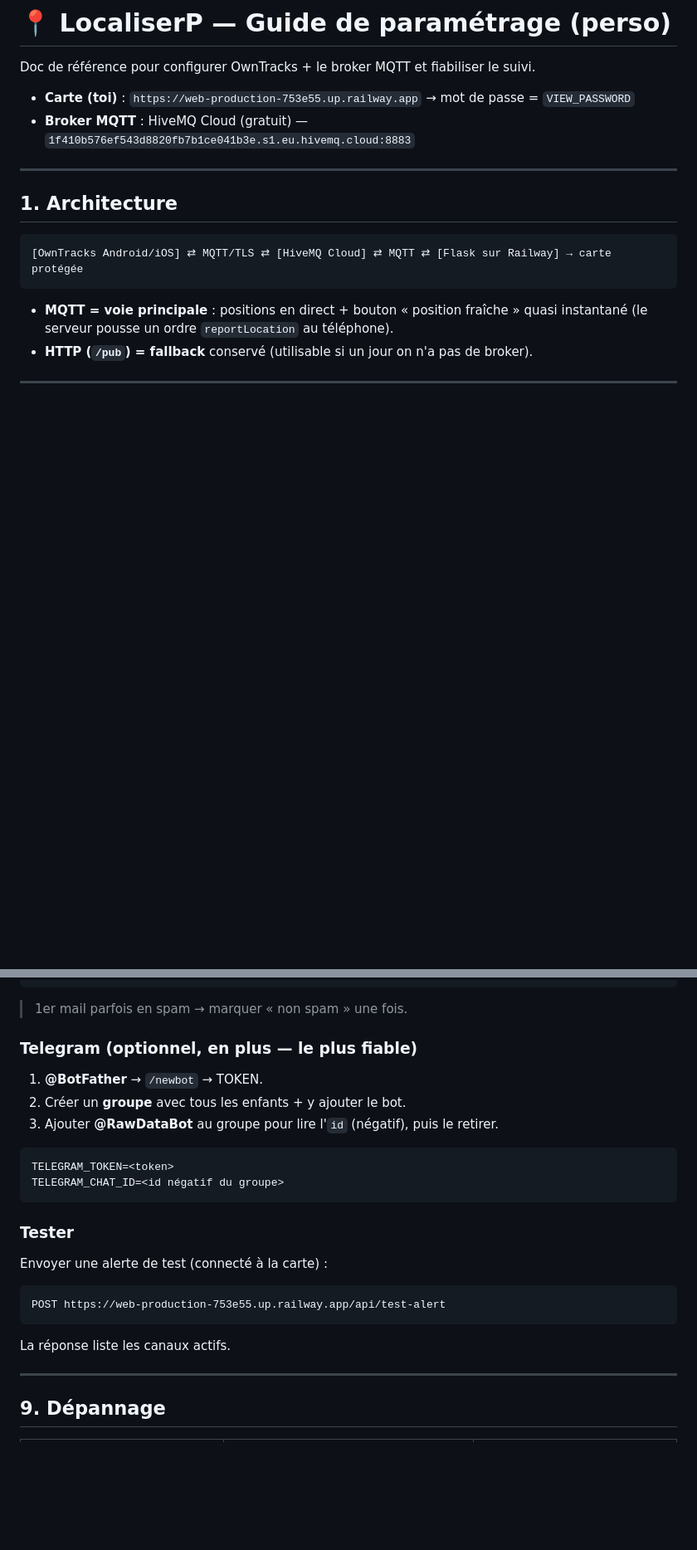
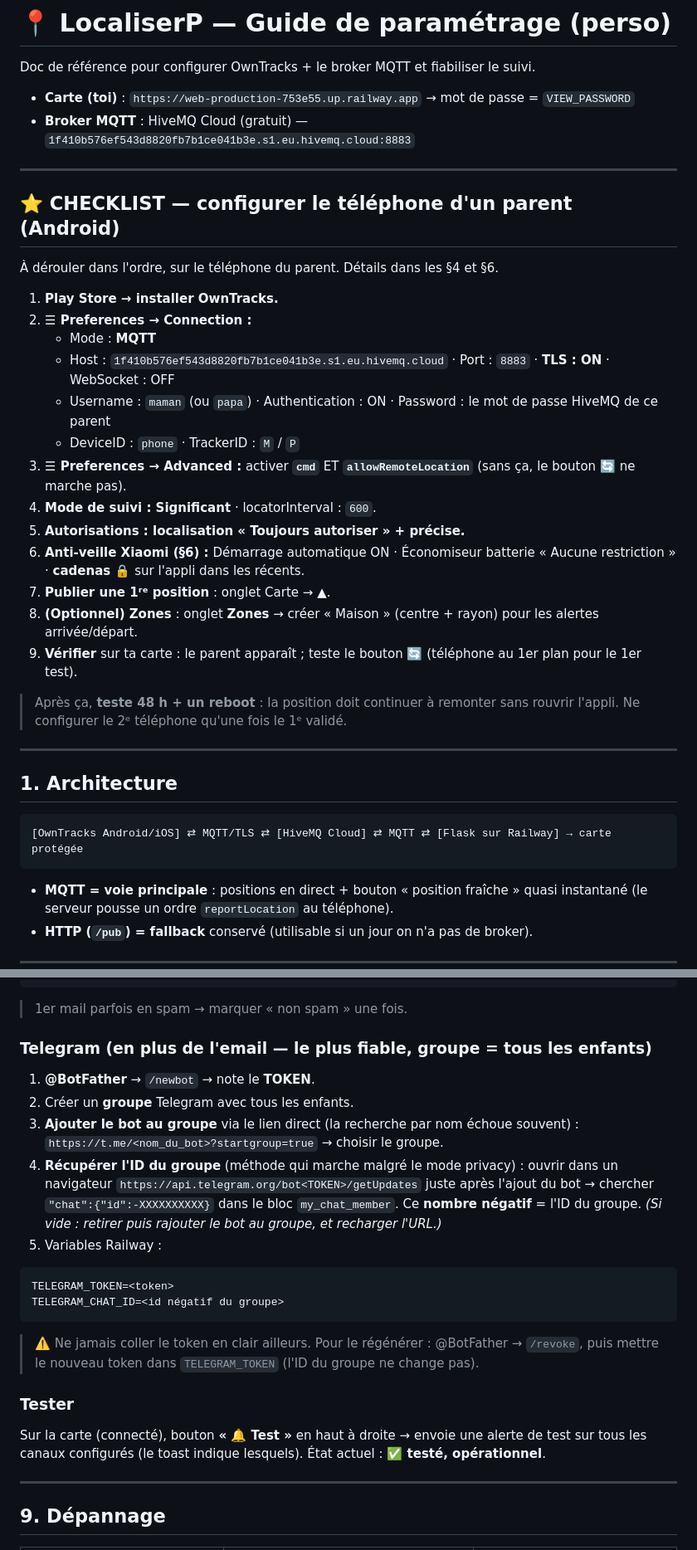
Before and after one commit to julienf68250-wq/LocaliserP, a Markdown page: GUIDE-PARAMETRAGE.md, 2 parts joined by grey strips. Shown at 83% size. Rendered like a GitHub page; blank space fills up the shorter version.

Commit message:
Doc: checklist config téléphone parent (Android) + méthode Telegram qui marche + bouton Test
Co-Authored-By: Claude Opus 4.8 <noreply@anthropic.com>

````diff
--- a/GUIDE-PARAMETRAGE.md
+++ b/GUIDE-PARAMETRAGE.md
@@ -4,6 +4,29 @@ Doc de référence pour configurer OwnTracks + le broker MQTT et fiabiliser le s
 
 - **Carte (toi)** : `https://web-production-753e55.up.railway.app` → mot de passe = `VIEW_PASSWORD`
 - **Broker MQTT** : HiveMQ Cloud (gratuit) — `1f410b576ef543d8820fb7b1ce041b3e.s1.eu.hivemq.cloud:8883`
+
+---
+
+## ⭐ CHECKLIST — configurer le téléphone d'un parent (Android)
+
+À dérouler dans l'ordre, sur le téléphone du parent. Détails dans les §4 et §6.
+
+1. **Play Store → installer OwnTracks.**
+2. **☰ Preferences → Connection :**
+   - Mode : **MQTT**
+   - Host : `1f410b576ef543d8820fb7b1ce041b3e.s1.eu.hivemq.cloud` · Port : `8883` · **TLS : ON** · WebSocket : OFF
+   - Username : `maman` (ou `papa`) · Authentication : ON · Password : le mot de passe HiveMQ de ce parent
+   - DeviceID : `phone` · TrackerID : `M` / `P`
+3. **☰ Preferences → Advanced :** activer **`cmd`** ET **`allowRemoteLocation`** (sans ça, le bouton 🔄 ne marche pas).
+4. **Mode de suivi : Significant** · locatorInterval : `600`.
+5. **Autorisations : localisation « Toujours autoriser » + précise.**
+6. **Anti-veille Xiaomi (§6) :** Démarrage automatique ON · Économiseur batterie « Aucune restriction » · **cadenas 🔒** sur l'appli dans les récents.
+7. **Publier une 1ʳᵉ position** : onglet Carte → **▲**.
+8. **(Optionnel) Zones** : onglet **Zones** → créer « Maison » (centre + rayon) pour les alertes arrivée/départ.
+9. **Vérifier** sur ta carte : le parent apparaît ; teste le bouton **🔄** (téléphone au 1er plan pour le 1er test).
+
+> Après ça, **teste 48 h + un reboot** : la position doit continuer à remonter sans rouvrir l'appli.
+> Ne configurer le 2ᵉ téléphone qu'une fois le 1ᵉ validé.
 
 ---
 
@@ -141,21 +164,28 @@ ALERT_EMAILS=enfant1@x.com,enfant2@y.com,enfant3@z.com
 ```
 > 1er mail parfois en spam → marquer « non spam » une fois.
 
-### Telegram (optionnel, en plus — le plus fiable)
-1. **@BotFather** → `/newbot` → TOKEN.
-2. Créer un **groupe** avec tous les enfants + y ajouter le bot.
-3. Ajouter **@RawDataBot** au groupe pour lire l'`id` (négatif), puis le retirer.
+### Telegram (en plus de l'email — le plus fiable, groupe = tous les enfants)
+1. **@BotFather** → `/newbot` → note le **TOKEN**.
+2. Créer un **groupe** Telegram avec tous les enfants.
+3. **Ajouter le bot au groupe** via le lien direct (la recherche par nom échoue souvent) :
+   `https://t.me/<nom_du_bot>?startgroup=true` → choisir le groupe.
+4. **Récupérer l'ID du groupe** (méthode qui marche malgré le mode privacy) :
+   ouvrir dans un navigateur `https://api.telegram.org/bot<TOKEN>/getUpdates`
+   juste après l'ajout du bot → chercher `"chat":{"id":-XXXXXXXXXX}` dans le bloc
+   `my_chat_member`. Ce **nombre négatif** = l'ID du groupe.
+   *(Si vide : retirer puis rajouter le bot au groupe, et recharger l'URL.)*
+5. Variables Railway :
 ```
 TELEGRAM_TOKEN=<token>
 TELEGRAM_CHAT_ID=<id négatif du groupe>
 ```
 
+> ⚠️ Ne jamais coller le token en clair ailleurs. Pour le régénérer : @BotFather → `/revoke`,
+> puis mettre le nouveau token dans `TELEGRAM_TOKEN` (l'ID du groupe ne change pas).
+
 ### Tester
-Envoyer une alerte de test (connecté à la carte) :
-```
-POST https://web-production-753e55.up.railway.app/api/test-alert
-```
-La réponse liste les canaux actifs.
+Sur la carte (connecté), bouton **« 🔔 Test »** en haut à droite → envoie une alerte de test
+sur tous les canaux configurés (le toast indique lesquels). État actuel : **✅ testé, opérationnel**.
 
 ---
 
````
